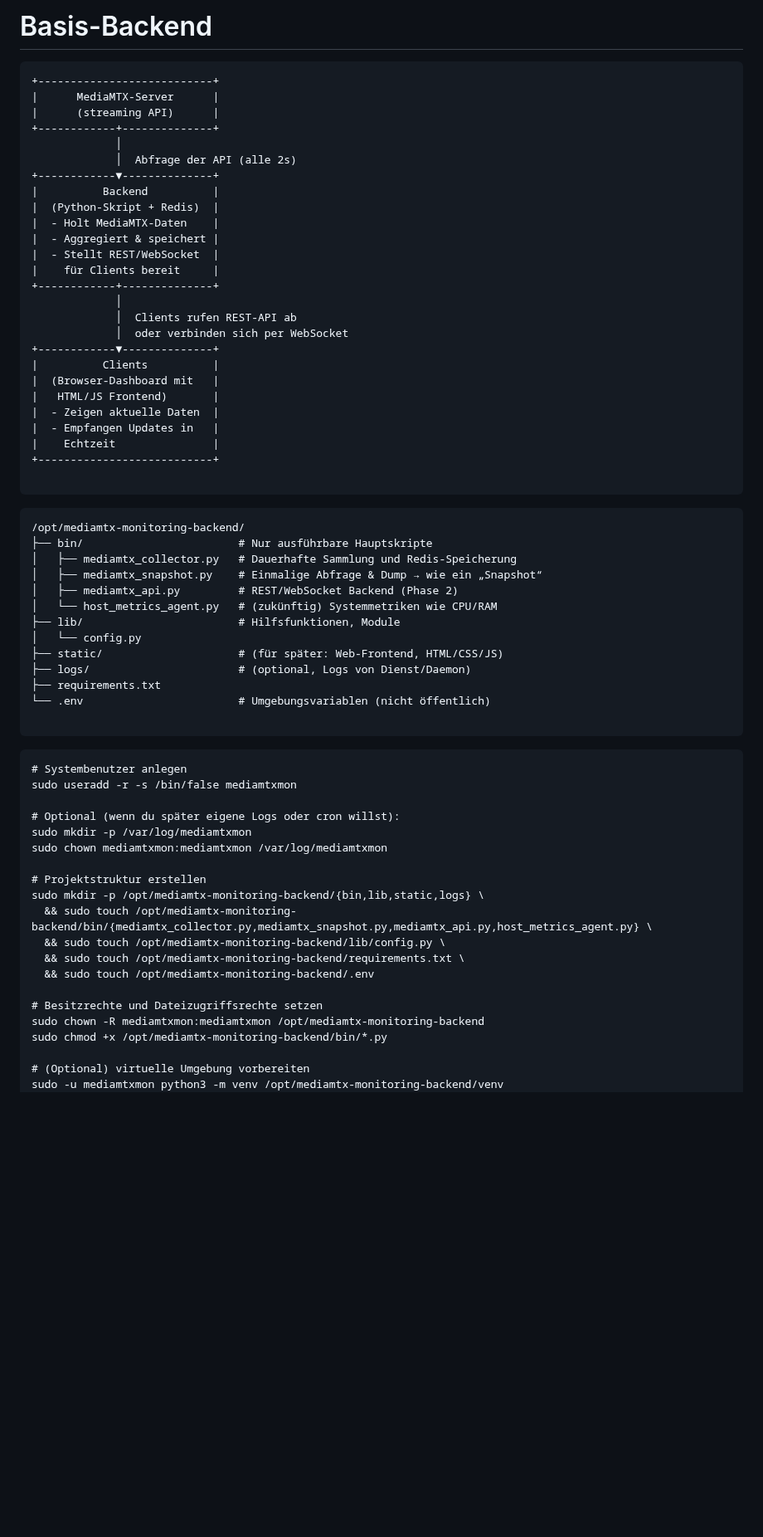
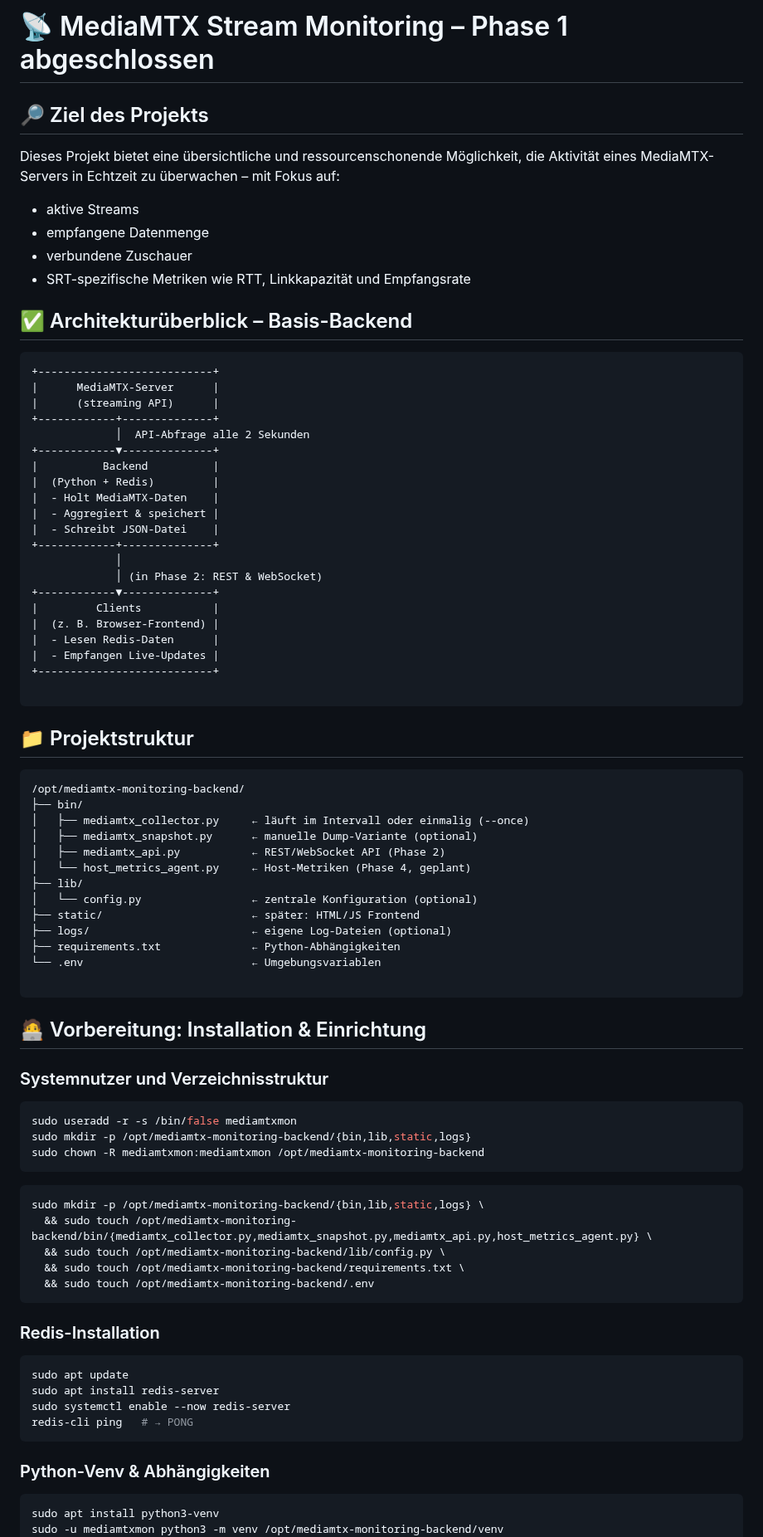
Before and after one commit to richtertoralf/mediamtxMonitor, a Markdown page: BasisBackend.md, the part around one of its changes. Shown at 83% size. Drawn GitHub-style; blank space fills up the shorter version.

````diff
--- a/BasisBackend.md
+++ b/BasisBackend.md
@@ -1,67 +1,81 @@
-# Basis-Backend
+# 📡 MediaMTX Stream Monitoring – Phase 1 abgeschlossen
+
+## 🔎 Ziel des Projekts
+
+Dieses Projekt bietet eine übersichtliche und ressourcenschonende Möglichkeit, die Aktivität eines MediaMTX-Servers in Echtzeit zu überwachen – mit Fokus auf:
+
+- aktive Streams
+- empfangene Datenmenge
+- verbundene Zuschauer
+- SRT-spezifische Metriken wie RTT, Linkkapazität und Empfangsrate
+
+## ✅ Architekturüberblick – Basis-Backend
 
 ```text
 +---------------------------+
 |      MediaMTX-Server      |
 |      (streaming API)      |
 +------------+--------------+
-             │
-             │  Abfrage der API (alle 2s)
+             │  API-Abfrage alle 2 Sekunden
 +------------▼--------------+
 |          Backend          |
-|  (Python-Skript + Redis)  |
+|  (Python + Redis)         |
 |  - Holt MediaMTX-Daten    |
 |  - Aggregiert & speichert |
-|  - Stellt REST/WebSocket  |
-|    für Clients bereit     |
+|  - Schreibt JSON-Datei    |
 +------------+--------------+
              │
-             │  Clients rufen REST-API ab
-             │  oder verbinden sich per WebSocket
+             │ (in Phase 2: REST & WebSocket)
 +------------▼--------------+
-|          Clients          |
-|  (Browser-Dashboard mit   |
-|   HTML/JS Frontend)       |
-|  - Zeigen aktuelle Daten  |
-|  - Empfangen Updates in   |
-|    Echtzeit               |
+|         Clients           |
+|  (z. B. Browser-Frontend) |
+|  - Lesen Redis-Daten      |
+|  - Empfangen Live-Updates |
 +---------------------------+
 
 ```
+
+## 📁 Projektstruktur
+
 ```
 /opt/mediamtx-monitoring-backend/
-├── bin/                        # Nur ausführbare Hauptskripte
-│   ├── mediamtx_collector.py   # Dauerhafte Sammlung und Redis-Speicherung
-│   ├── mediamtx_snapshot.py    # Einmalige Abfrage & Dump → wie ein „Snapshot“
-│   ├── mediamtx_api.py         # REST/WebSocket Backend (Phase 2)
-│   └── host_metrics_agent.py   # (zukünftig) Systemmetriken wie CPU/RAM
-├── lib/                        # Hilfsfunktionen, Module
-│   └── config.py
-├── static/                     # (für später: Web-Frontend, HTML/CSS/JS)
-├── logs/                       # (optional, Logs von Dienst/Daemon)
-├── requirements.txt
-└── .env                        # Umgebungsvariablen (nicht öffentlich)
+├── bin/
+│   ├── mediamtx_collector.py     ← läuft im Intervall oder einmalig (--once)
+│   ├── mediamtx_snapshot.py      ← manuelle Dump-Variante (optional)
+│   ├── mediamtx_api.py           ← REST/WebSocket API (Phase 2)
+│   └── host_metrics_agent.py     ← Host-Metriken (Phase 4, geplant)
+├── lib/
+│   └── config.py                 ← zentrale Konfiguration (optional)
+├── static/                       ← später: HTML/JS Frontend
+├── logs/                         ← eigene Log-Dateien (optional)
+├── requirements.txt              ← Python-Abhängigkeiten
+└── .env                          ← Umgebungsvariablen
 
 ```
+
+## 🧑‍💻 Vorbereitung: Installation & Einrichtung
+### Systemnutzer und Verzeichnisstruktur
+```bash
+sudo useradd -r -s /bin/false mediamtxmon
+sudo mkdir -p /opt/mediamtx-monitoring-backend/{bin,lib,static,logs}
+sudo chown -R mediamtxmon:mediamtxmon /opt/mediamtx-monitoring-backend
 ```
-# Systembenutzer anlegen
-sudo useradd -r -s /bin/false mediamtxmon
-
-# Optional (wenn du später eigene Logs oder cron willst):
-sudo mkdir -p /var/log/mediamtxmon
-sudo chown mediamtxmon:mediamtxmon /var/log/mediamtxmon
-
-# Projektstruktur erstellen
+```bash
 sudo mkdir -p /opt/mediamtx-monitoring-backend/{bin,lib,static,logs} \
   && sudo touch /opt/mediamtx-monitoring-backend/bin/{mediamtx_collector.py,mediamtx_snapshot.py,mediamtx_api.py,host_metrics_agent.py} \
   && sudo touch /opt/mediamtx-monitoring-backend/lib/config.py \
   && sudo touch /opt/mediamtx-monitoring-backend/requirements.txt \
   && sudo touch /opt/mediamtx-monitoring-backend/.env
-
-# Besitzrechte und Dateizugriffsrechte setzen
-sudo chown -R mediamtxmon:mediamtxmon /opt/mediamtx-monitoring-backend
-sudo chmod +x /opt/mediamtx-monitoring-backend/bin/*.py
-
-# (Optional) virtuelle Umgebung vorbereiten
+```
+### Redis-Installation
+```bash
+sudo apt update
+sudo apt install redis-server
+sudo systemctl enable --now redis-server
+redis-cli ping   # → PONG
+```
+### Python-Venv & Abhängigkeiten
+```bash
+sudo apt install python3-venv
 sudo -u mediamtxmon python3 -m venv /opt/mediamtx-monitoring-backend/venv
 sudo -u mediamtxmon /opt/mediamtx-monitoring-backend/venv/bin/pip install --upgrade pip
````
Also changed, not shown: other parts of BasisBackend.md (+72 -37 lines).
